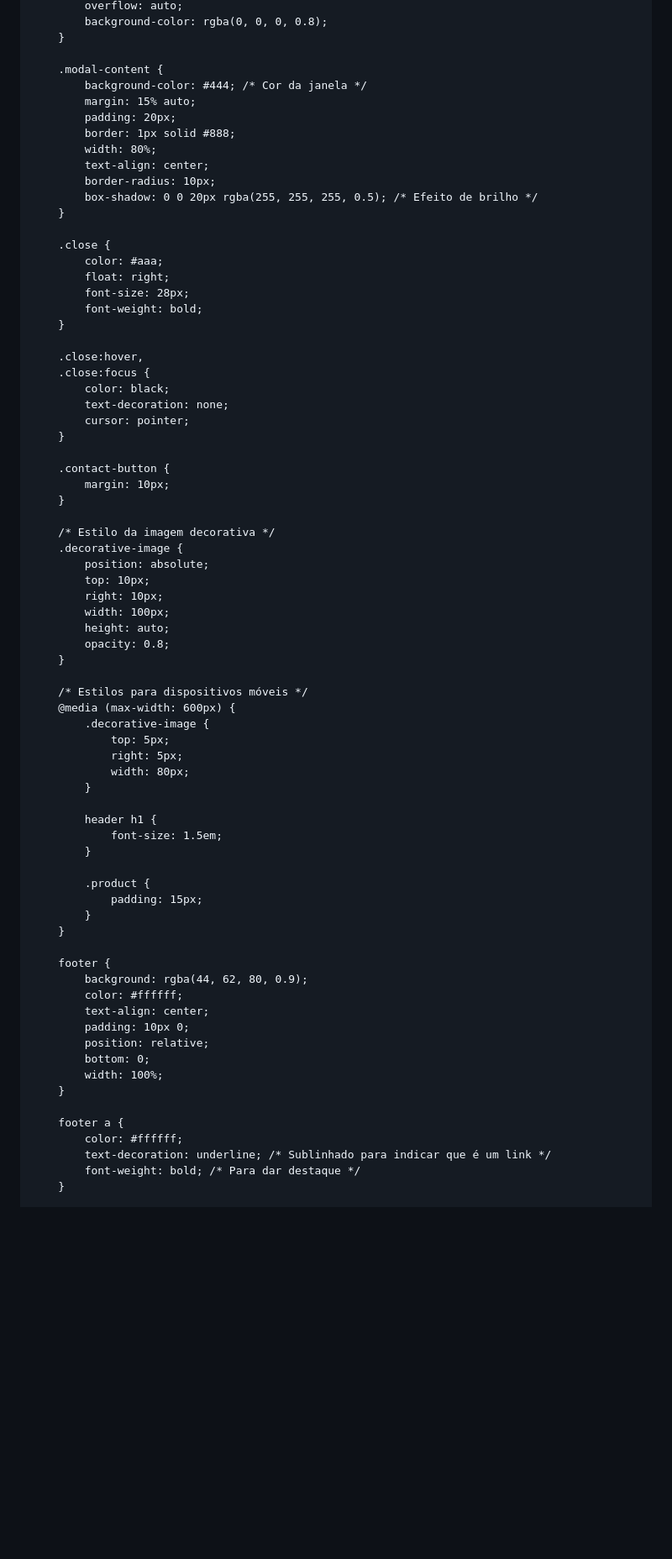
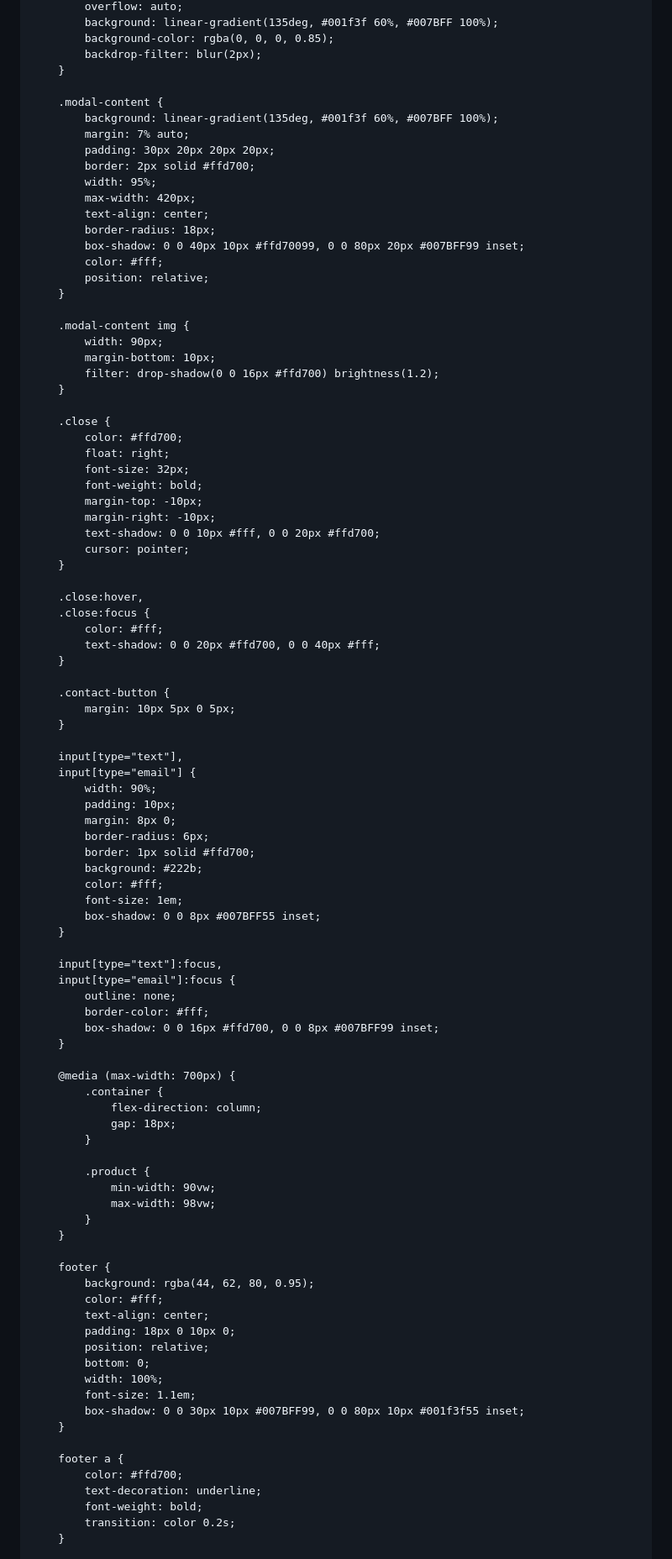
Before and after one commit to 1928370/Locomotiva_da_Alegria, a Markdown page: README.md, the part around the change printed below. Shown: that part at 84% size. Rendered like a GitHub page; blank space fills up the shorter version.

```diff
--- a/README.md
+++ b/README.md
@@ -80,77 +121,99 @@
             overflow: auto;
-            background-color: rgba(0, 0, 0, 0.8);
+            background: linear-gradient(135deg, #001f3f 60%, #007BFF 100%);
+            background-color: rgba(0, 0, 0, 0.85);
+            backdrop-filter: blur(2px);
         }
 
         .modal-content {
-            background-color: #444; /* Cor da janela */
-            margin: 15% auto;
-            padding: 20px;
-            border: 1px solid #888;
-            width: 80%;
+            background: linear-gradient(135deg, #001f3f 60%, #007BFF 100%);
+            margin: 7% auto;
+            padding: 30px 20px 20px 20px;
+            border: 2px solid #ffd700;
+            width: 95%;
+            max-width: 420px;
             text-align: center;
-            border-radius: 10px;
-            box-shadow: 0 0 20px rgba(255, 255, 255, 0.5); /* Efeito de brilho */
+            border-radius: 18px;
+            box-shadow: 0 0 40px 10px #ffd70099, 0 0 80px 20px #007BFF99 inset;
+            color: #fff;
+            position: relative;
+        }
+
+        .modal-content img {
+            width: 90px;
+            margin-bottom: 10px;
+            filter: drop-shadow(0 0 16px #ffd700) brightness(1.2);
         }
 
         .close {
-            color: #aaa;
+            color: #ffd700;
             float: right;
-            font-size: 28px;
+            font-size: 32px;
             font-weight: bold;
+            margin-top: -10px;
+            margin-right: -10px;
+            text-shadow: 0 0 10px #fff, 0 0 20px #ffd700;
+            cursor: pointer;
         }
 
         .close:hover,
         .close:focus {
-            color: black;
-            text-decoration: none;
-            cursor: pointer;
+            color: #fff;
+            text-shadow: 0 0 20px #ffd700, 0 0 40px #fff;
         }
 
         .contact-button {
-            margin: 10px;
+            margin: 10px 5px 0 5px;
         }
 
-        /* Estilo da imagem decorativa */
-        .decorative-image {
-            position: absolute;
-            top: 10px;
-            right: 10px;
-            width: 100px;
-            height: auto;
-            opacity: 0.8;
+        input[type="text"],
+        input[type="email"] {
+            width: 90%;
+            padding: 10px;
+            margin: 8px 0;
+            border-radius: 6px;
+            border: 1px solid #ffd700;
+            background: #222b;
+            color: #fff;
+            font-size: 1em;
+            box-shadow: 0 0 8px #007BFF55 inset;
         }
 
-        /* Estilos para dispositivos móveis */
-        @media (max-width: 600px) {
-            .decorative-image {
-                top: 5px;
-                right: 5px;
-                width: 80px;
-            }
+        input[type="text"]:focus,
+        input[type="email"]:focus {
+            outline: none;
+            border-color: #fff;
+            box-shadow: 0 0 16px #ffd700, 0 0 8px #007BFF99 inset;
+        }
 
-            header h1 {
-                font-size: 1.5em;
+        @media (max-width: 700px) {
+            .container {
+                flex-direction: column;
+                gap: 18px;
             }
 
             .product {
-                padding: 15px;
+                min-width: 90vw;
+                max-width: 98vw;
             }
         }
 
         footer {
-            background: rgba(44, 62, 80, 0.9);
-            color: #ffffff;
+            background: rgba(44, 62, 80, 0.95);
+            color: #fff;
             text-align: center;
-            padding: 10px 0;
+            padding: 18px 0 10px 0;
             position: relative;
             bottom: 0;
             width: 100%;
+            font-size: 1.1em;
+            box-shadow: 0 0 30px 10px #007BFF99, 0 0 80px 10px #001f3f55 inset;
         }
 
         footer a {
-            color: #ffffff;
-            text-decoration: underline; /* Sublinhado para indicar que é um link */
-            font-weight: bold; /* Para dar destaque */
+            color: #ffd700;
+            text-decoration: underline;
+            font-weight: bold;
+            transition: color 0.2s;
         }
 
         footer a:hover {
```
Also changed, not shown: other parts of README.md (+144 -62 lines).
